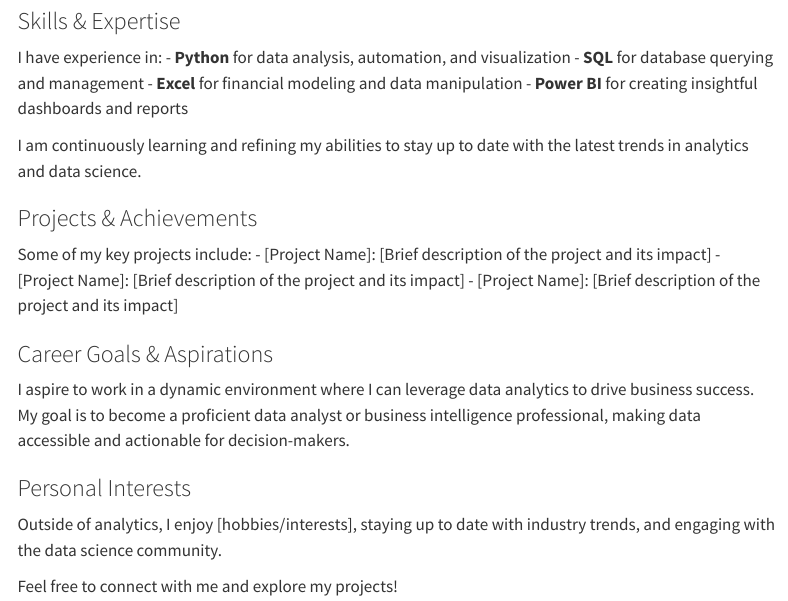
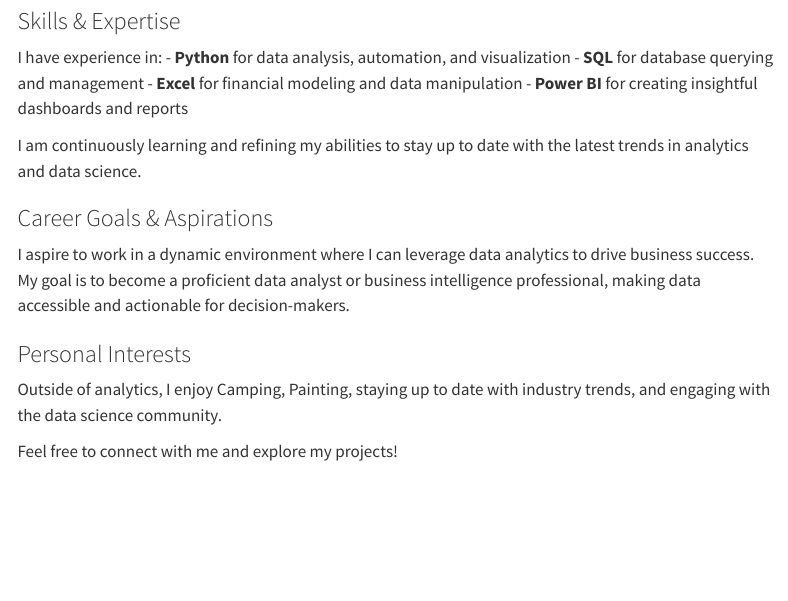
Before and after one commit to CaptStr/Travis-Hineman-Portfolio, a Quarto document (about.qmd): the page in a window 1100 px wide, from 270 px down. Rendered offline with R 4.5, knitr and Pandoc in place of Quarto, with nearby package versions; menus at the side of the page are left out.

Commit message:
Publishing Update 3

```diff
--- a/about.qmd
+++ b/about.qmd
@@ -6,27 +6,21 @@ description: "Learn more about my background, skills, and career aspirations."
 ## About Me
 
 ### Introduction & Background
+
 Hello! My name is Travis, and I am a Business Analytics major at Brigham Young University - Idaho. My passion for data-driven decision-making led me to explore the fields of analytics, programming, and visualization. I am eager to expand my knowledge and apply my skills in real-world scenarios.
 
 ### Skills & Expertise
-I have experience in:
-- **Python** for data analysis, automation, and visualization
-- **SQL** for database querying and management
-- **Excel** for financial modeling and data manipulation
-- **Power BI** for creating insightful dashboards and reports
+
+I have experience in: - **Python** for data analysis, automation, and visualization - **SQL** for database querying and management - **Excel** for financial modeling and data manipulation - **Power BI** for creating insightful dashboards and reports
 
 I am continuously learning and refining my abilities to stay up to date with the latest trends in analytics and data science.
 
-### Projects & Achievements
-Some of my key projects include:
-- [Project Name]: [Brief description of the project and its impact]
-- [Project Name]: [Brief description of the project and its impact]
-- [Project Name]: [Brief description of the project and its impact]
+### Career Goals & Aspirations
 
-### Career Goals & Aspirations
 I aspire to work in a dynamic environment where I can leverage data analytics to drive business success. My goal is to become a proficient data analyst or business intelligence professional, making data accessible and actionable for decision-makers.
 
 ### Personal Interests
-Outside of analytics, I enjoy [hobbies/interests], staying up to date with industry trends, and engaging with the data science community.
+
+Outside of analytics, I enjoy Camping, Painting, staying up to date with industry trends, and engaging with the data science community.
 
 Feel free to connect with me and explore my projects!
```
Also changed, not shown: docs/robots.txt (deleted), docs/search.json, 2 other files.
